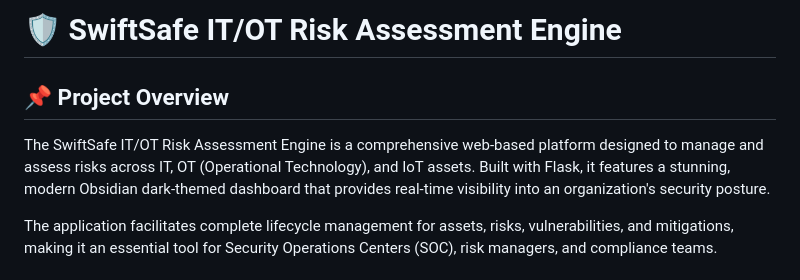
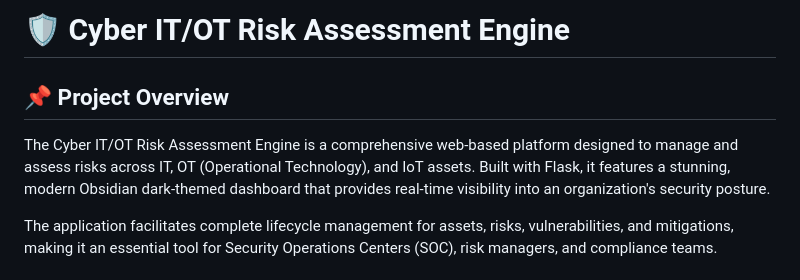
Before and after one commit to sanjay-kumarrs/Risk_Assessment, a Markdown page: README.md, the part around the change. Drawn GitHub-style.

```diff
--- a/README.md
+++ b/README.md
@@ -1,8 +1,8 @@
-# 🛡️ SwiftSafe IT/OT Risk Assessment Engine
+# 🛡️ Cyber IT/OT Risk Assessment Engine
 
 ## 📌 Project Overview
 
-The SwiftSafe IT/OT Risk Assessment Engine is a comprehensive web-based platform designed to manage and assess risks across IT, OT (Operational Technology), and IoT assets. Built with Flask, it features a stunning, modern Obsidian dark-themed dashboard that provides real-time visibility into an organization's security posture.
+The Cyber IT/OT Risk Assessment Engine is a comprehensive web-based platform designed to manage and assess risks across IT, OT (Operational Technology), and IoT assets. Built with Flask, it features a stunning, modern Obsidian dark-themed dashboard that provides real-time visibility into an organization's security posture.
 
 The application facilitates complete lifecycle management for assets, risks, vulnerabilities, and mitigations, making it an essential tool for Security Operations Centers (SOC), risk managers, and compliance teams.
 
```
